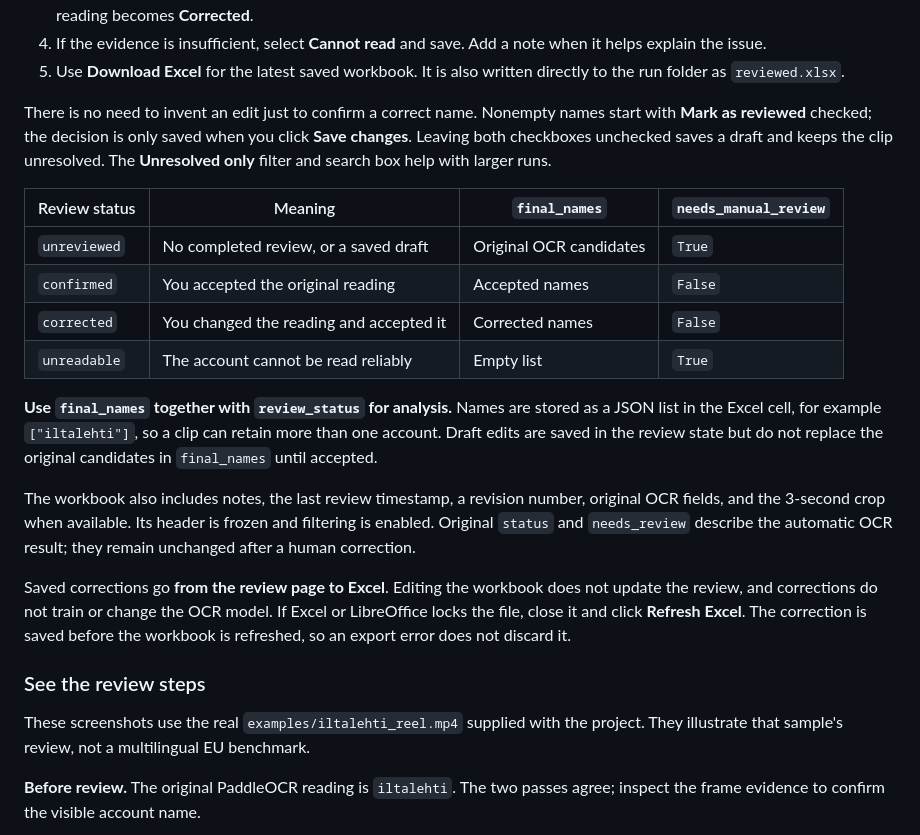
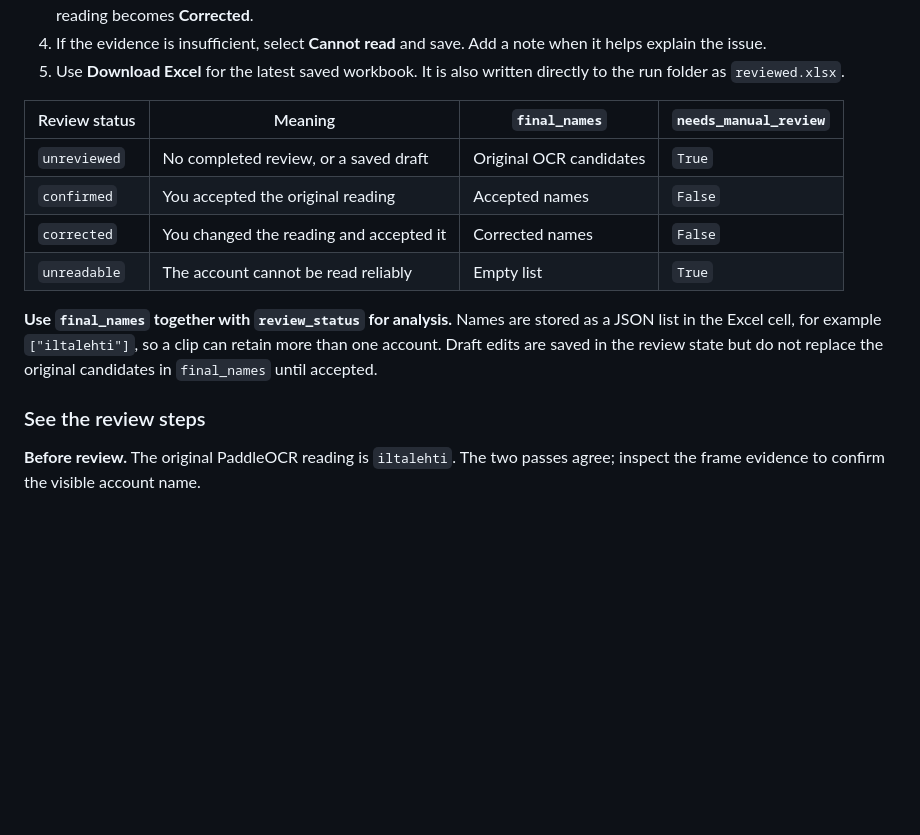
Before and after one commit to econvaibhav/IG-TK-AccNames-OCR, a Markdown page: README.md, the part around the change. GitHub-like rendering; blank space fills up the shorter version.

```diff
--- a/README.md
+++ b/README.md
@@ -109,11 +109,6 @@ and saved decision, while the whole run shares one Excel workbook.
 5. Use **Download Excel** for the latest saved workbook. It is also written
    directly to the run folder as `reviewed.xlsx`.
 
-There is no need to invent an edit just to confirm a correct name. Nonempty names
-start with **Mark as reviewed** checked; the decision is only saved when you click
-**Save changes**. Leaving both checkboxes unchecked saves a draft and keeps the
-clip unresolved. The **Unresolved only** filter and search box help with larger
-runs.
 
 | Review status | Meaning | `final_names` | `needs_manual_review` |
 | --- | --- | --- | --- |
@@ -127,21 +122,7 @@ as a JSON list in the Excel cell, for example `["iltalehti"]`, so a
 clip can retain more than one account. Draft edits are saved in the review state
 but do not replace the original candidates in `final_names` until accepted.
 
-The workbook also includes notes, the last review timestamp, a revision number,
-original OCR fields, and the 3-second crop when available. Its header is frozen
-and filtering is enabled. Original `status` and `needs_review` describe the
-automatic OCR result; they remain unchanged after a human correction.
-
-Saved corrections go **from the review page to Excel**. Editing the workbook
-does not update the review, and corrections do not train or change the OCR model.
-If Excel or LibreOffice locks the file, close it and click **Refresh Excel**.
-The correction is saved before the workbook is refreshed, so an export error does
-not discard it.
-
 ### See the review steps
-
-These screenshots use the real `examples/iltalehti_reel.mp4` supplied with the
-project. They illustrate that sample's review, not a multilingual EU benchmark.
 
 **Before review.** The original PaddleOCR reading is `iltalehti`. The two
 passes agree; inspect the frame evidence to confirm the visible account name.
```
